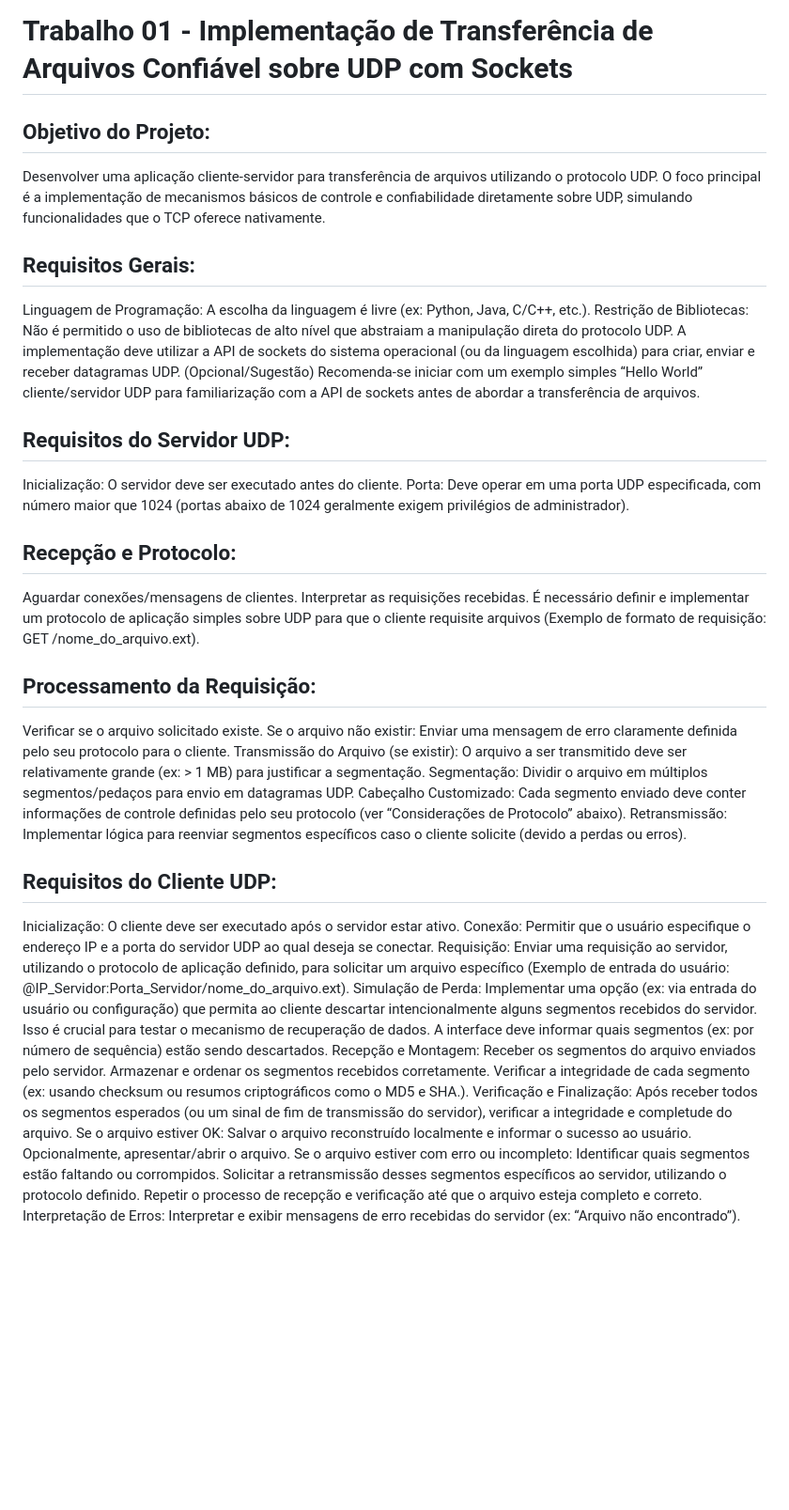
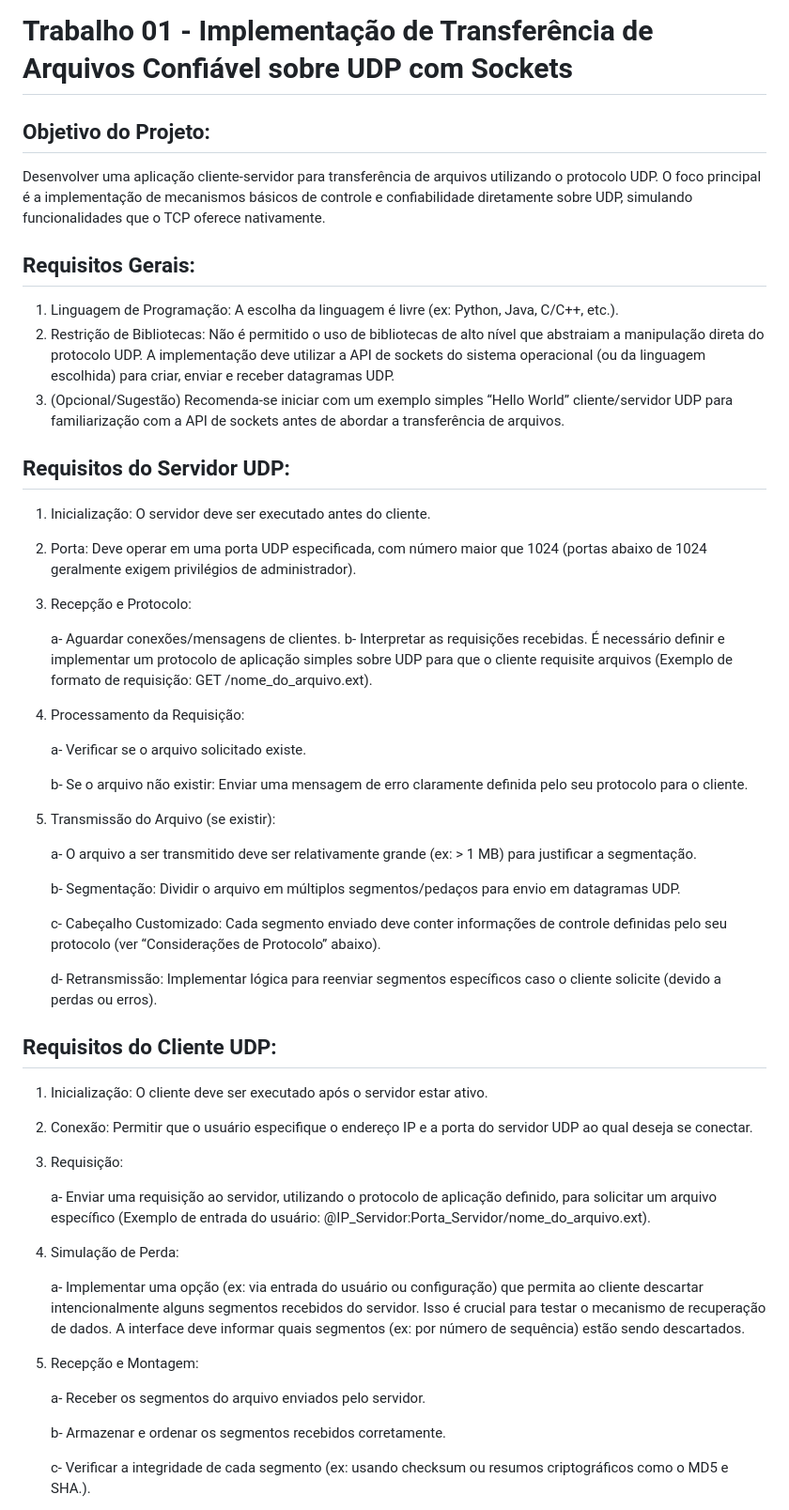
Before and after one commit to PhG22/Trabalhos-de-Redes-ICSR30, a Markdown page: Trabalho 01 - UDP/README.md, the part around the change printed below. Shown: that part at 94% size. GitHub-like rendering; blank space fills up the shorter version.

```diff
--- a/Trabalho 01 - UDP/README.md
+++ b/Trabalho 01 - UDP/README.md
@@ -1,41 +1,56 @@
 # Trabalho 01 - Implementação de Transferência de Arquivos Confiável sobre UDP com Sockets
+
 ## Objetivo do Projeto:
 Desenvolver uma aplicação cliente-servidor para transferência de arquivos utilizando o protocolo UDP. O foco principal é a implementação de mecanismos básicos de controle e confiabilidade diretamente sobre UDP, simulando funcionalidades que o TCP oferece nativamente.
 
 ## Requisitos Gerais:
-Linguagem de Programação: A escolha da linguagem é livre (ex: Python, Java, C/C++, etc.).
-Restrição de Bibliotecas: Não é permitido o uso de bibliotecas de alto nível que abstraiam a manipulação direta do protocolo UDP. A implementação deve utilizar a API de sockets do sistema operacional (ou da linguagem escolhida) para criar, enviar e receber datagramas UDP.
-(Opcional/Sugestão) Recomenda-se iniciar com um exemplo simples “Hello World” cliente/servidor UDP para familiarização com a API de sockets antes de abordar a transferência de arquivos.
+1. Linguagem de Programação: A escolha da linguagem é livre (ex: Python, Java, C/C++, etc.).
+2. Restrição de Bibliotecas: Não é permitido o uso de bibliotecas de alto nível que abstraiam a manipulação direta do protocolo UDP. A implementação deve utilizar a API de sockets do sistema operacional (ou da linguagem escolhida) para criar, enviar e receber datagramas UDP.
+3. (Opcional/Sugestão) Recomenda-se iniciar com um exemplo simples “Hello World” cliente/servidor UDP para familiarização com a API de sockets antes de abordar a transferência de arquivos.
+
 ## Requisitos do Servidor UDP:
-Inicialização: O servidor deve ser executado antes do cliente.
-Porta: Deve operar em uma porta UDP especificada, com número maior que 1024 (portas abaixo de 1024 geralmente exigem privilégios de administrador).
-## Recepção e Protocolo:
-Aguardar conexões/mensagens de clientes.
-Interpretar as requisições recebidas. É necessário definir e implementar um protocolo de aplicação simples sobre UDP para que o cliente requisite arquivos (Exemplo de formato de requisição: GET /nome_do_arquivo.ext).
-## Processamento da Requisição:
-Verificar se o arquivo solicitado existe.
-Se o arquivo não existir: Enviar uma mensagem de erro claramente definida pelo seu protocolo para o cliente.
-Transmissão do Arquivo (se existir):
-O arquivo a ser transmitido deve ser relativamente grande (ex: > 1 MB) para justificar a segmentação.
-Segmentação: Dividir o arquivo em múltiplos segmentos/pedaços para envio em datagramas UDP.
-Cabeçalho Customizado: Cada segmento enviado deve conter informações de controle definidas pelo seu protocolo (ver “Considerações de Protocolo” abaixo).
-Retransmissão: Implementar lógica para reenviar segmentos específicos caso o cliente solicite (devido a perdas ou erros).
+1. Inicialização: O servidor deve ser executado antes do cliente.
+2. Porta: Deve operar em uma porta UDP especificada, com número maior que 1024 (portas abaixo de 1024 geralmente exigem privilégios de administrador).
+3. Recepção e Protocolo:
+
+    a- Aguardar conexões/mensagens de clientes.
+    b- Interpretar as requisições recebidas. É necessário definir e implementar um protocolo de aplicação simples sobre UDP para que o cliente requisite arquivos (Exemplo de formato de requisição: GET /nome_do_arquivo.ext).
+
+4. Processamento da Requisição:
+
+    a- Verificar se o arquivo solicitado existe.
+
+    b- Se o arquivo não existir: Enviar uma mensagem de erro claramente definida pelo seu protocolo para o cliente.
+
+5. Transmissão do Arquivo (se existir):
+
+    a- O arquivo a ser transmitido deve ser relativamente grande (ex: > 1 MB) para justificar a segmentação.
+
+    b- Segmentação: Dividir o arquivo em múltiplos segmentos/pedaços para envio em datagramas UDP.
+
+    c- Cabeçalho Customizado: Cada segmento enviado deve conter informações de controle definidas pelo seu protocolo (ver “Considerações de Protocolo” abaixo).
+
+    d- Retransmissão: Implementar lógica para reenviar segmentos específicos caso o cliente solicite (devido a perdas ou erros).
+
 ## Requisitos do Cliente UDP:
-Inicialização: O cliente deve ser executado após o servidor estar ativo.
-Conexão: Permitir que o usuário especifique o endereço IP e a porta do servidor UDP ao qual deseja se conectar.
-Requisição:
-Enviar uma requisição ao servidor, utilizando o protocolo de aplicação definido, para solicitar um arquivo específico (Exemplo de entrada do usuário: @IP_Servidor:Porta_Servidor/nome_do_arquivo.ext).
-Simulação de Perda:
-Implementar uma opção (ex: via entrada do usuário ou configuração) que permita ao cliente descartar intencionalmente alguns segmentos recebidos do servidor. Isso é crucial para testar o mecanismo de recuperação de dados. A interface deve informar quais segmentos (ex: por número de sequência) estão sendo descartados.
-Recepção e Montagem:
-Receber os segmentos do arquivo enviados pelo servidor.
-Armazenar e ordenar os segmentos recebidos corretamente.
-Verificar a integridade de cada segmento (ex: usando checksum ou resumos criptográficos como o MD5 e SHA.).
-Verificação e Finalização:
-Após receber todos os segmentos esperados (ou um sinal de fim de transmissão do servidor), verificar a integridade e completude do arquivo.
-Se o arquivo estiver OK: Salvar o arquivo reconstruído localmente e informar o sucesso ao usuário. Opcionalmente, apresentar/abrir o arquivo.
-Se o arquivo estiver com erro ou incompleto:
-Identificar quais segmentos estão faltando ou corrompidos.
-Solicitar a retransmissão desses segmentos específicos ao servidor, utilizando o protocolo definido.
-Repetir o processo de recepção e verificação até que o arquivo esteja completo e correto.
-Interpretação de Erros: Interpretar e exibir mensagens de erro recebidas do servidor (ex: “Arquivo não encontrado”).
+
+1. Inicialização: O cliente deve ser executado após o servidor estar ativo.
+
+2. Conexão: Permitir que o usuário especifique o endereço IP e a porta do servidor UDP ao qual deseja se conectar.
+
+3. Requisição:
+
+    a- Enviar uma requisição ao servidor, utilizando o protocolo de aplicação definido, para solicitar um arquivo específico (Exemplo de entrada do usuário: @IP_Servidor:Porta_Servidor/nome_do_arquivo.ext).
+
+4. Simulação de Perda:
+
+    a- Implementar uma opção (ex: via entrada do usuário ou configuração) que permita ao cliente descartar intencionalmente alguns segmentos recebidos do servidor. Isso é crucial para testar o mecanismo de recuperação de dados. A interface deve informar quais segmentos (ex: por número de sequência) estão sendo descartados.
+
+5. Recepção e Montagem:
+
+    a- Receber os segmentos do arquivo enviados pelo servidor.
+
+    b- Armazenar e ordenar os segmentos recebidos corretamente.
+
+    c- Verificar a integridade de cada segmento (ex: usando checksum ou resumos criptográficos como o MD5 e SHA.).
+
```
Also changed, not shown: other parts of Trabalho 01 - UDP/README.md (+43 -15 lines).
